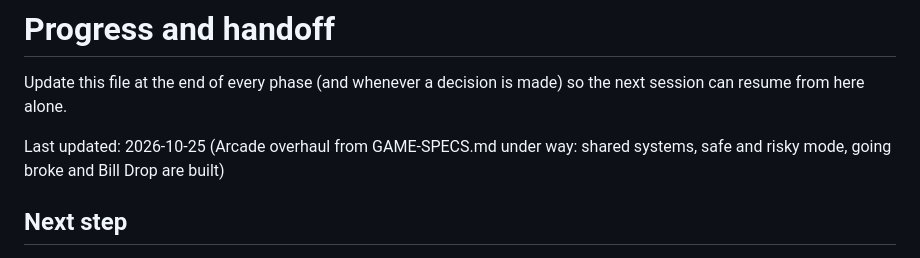
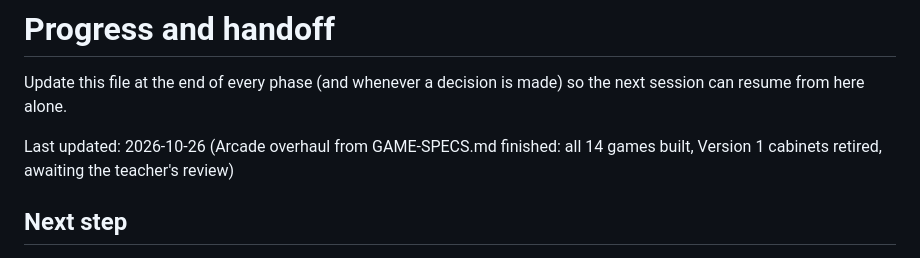
Before and after one commit to grannyconger/credit-creatures, a Markdown page: docs/PROGRESS.md, the part around the change. Drawn GitHub-style.

Commit message:
Docs: mark the Arcade overhaul finished in PROGRESS.md
Co-Authored-By: Claude Opus 5.5 <noreply@anthropic.com>

```diff
--- a/docs/PROGRESS.md
+++ b/docs/PROGRESS.md
@@ -2,7 +2,7 @@
 
 Update this file at the end of every phase (and whenever a decision is made) so the next session can resume from here alone.
 
-Last updated: 2026-10-25 (Arcade overhaul from GAME-SPECS.md under way: shared systems, safe and risky mode, going broke and Bill Drop are built)
+Last updated: 2026-10-26 (Arcade overhaul from GAME-SPECS.md finished: all 14 games built, Version 1 cabinets retired, awaiting the teacher's review)
 
 ## Next step
 
```
